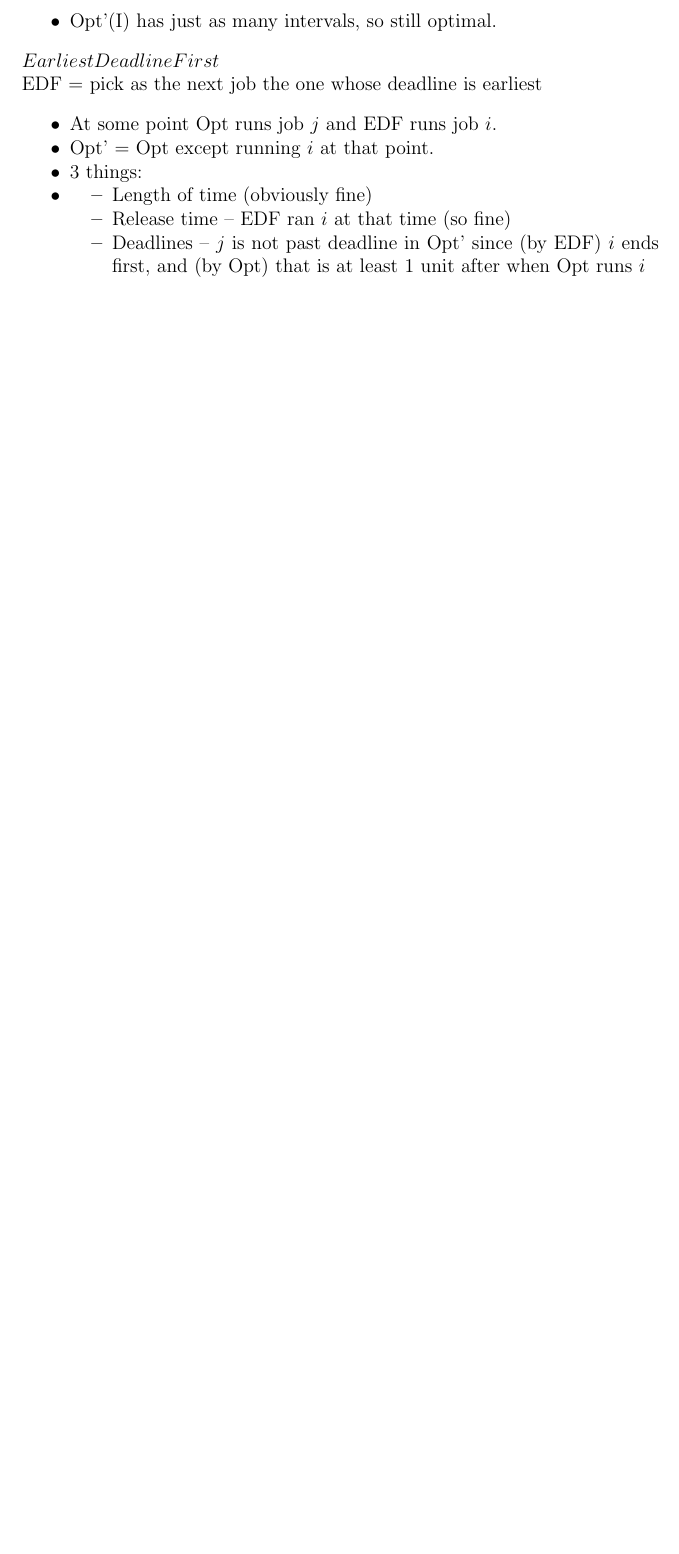
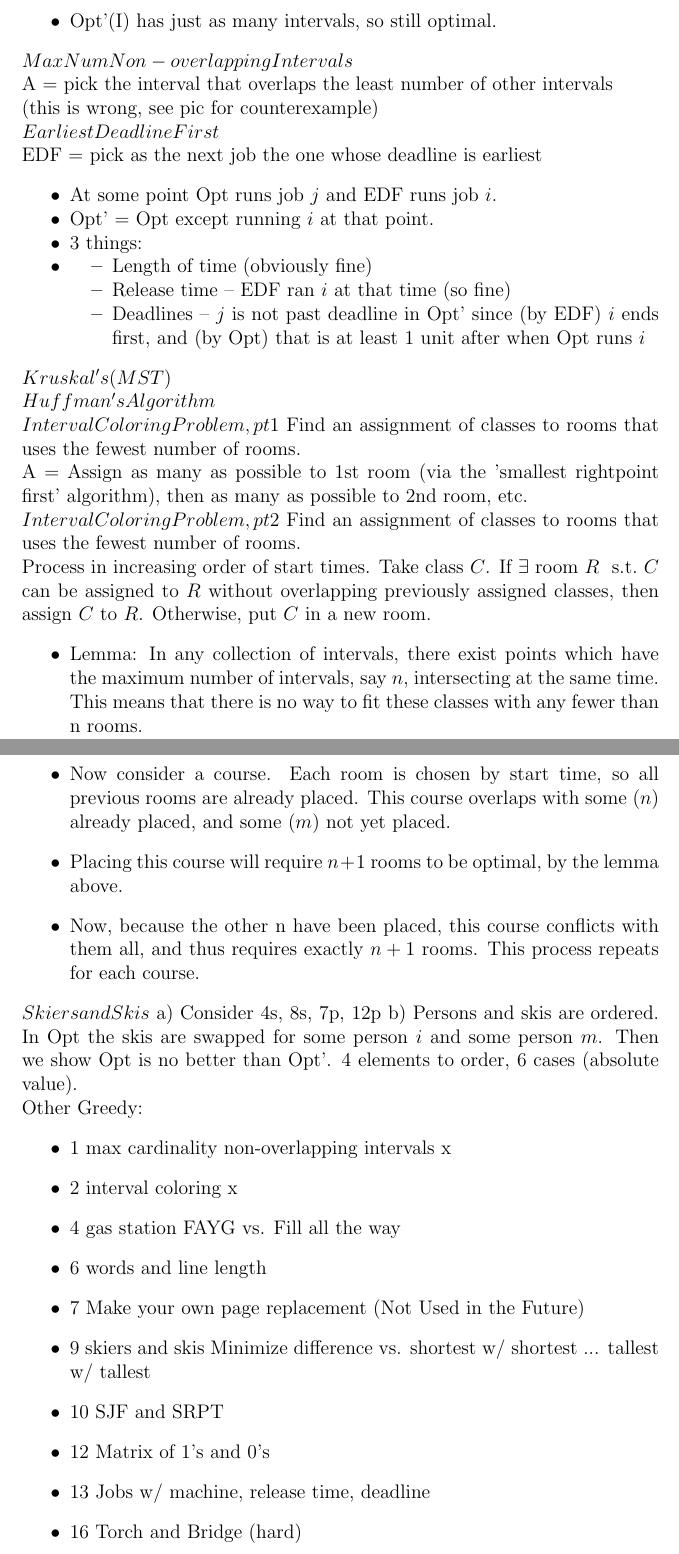
Before and after one commit to iggy14750/algos1510, a LaTeX document (midterm/midterm.tex): part of the page before the commit and two parts of pages 1 and 2 of 3 after it, the two joined at a grey line, cut so that both start at the same text, the shorter picture padded with empty space. Compiled offline with pdfLaTeX.

Commit message:
Start writeups and enumeration

```diff
--- a/midterm/midterm.tex
+++ b/midterm/midterm.tex
@@ -20,6 +21,11 @@ $Max Num Non-overlapping Intervals$
   \item Nor on the right, since the A(I) interval ends first.
   \item Opt'(I) has just as many intervals, so still optimal.
 \end{itemize}
+
+$Max Num Non-overlapping Intervals$\\
+A = pick the interval that overlaps the least number of other intervals\\
+(this is wrong, see pic for counterexample)
+
 
 $Earliest Deadline First$\\
 EDF = pick as the next job the one whose deadline is earliest
@@ -35,3 +41,45 @@ EDF = pick as the next job the one whose deadline is earliest
 \end{itemize}
 
 
+$Kruskal's (MST)$
+
+$Huffman's Algorithm$
+
+
+$Interval Coloring Problem, pt 1$
+Find an assignment of classes to rooms that uses the fewest number of rooms.\\
+A = Assign as many as possible to 1st room (via the 'smallest rightpoint first' algorithm), then as many as possible to 2nd room, etc.
+
+$Interval Coloring Problem, pt 2$
+Find an assignment of classes to rooms that uses the fewest number of rooms.\\
+Process in increasing order of start times. Take class $C$. If $\exists$ room $R$ \st $C$ can be assigned to $R$ without overlapping previously assigned classes, then assign $C$ to $R$. Otherwise, put $C$ in a new room.
+\begin{itemize}
+  \item Lemma: In any collection of intervals, there exist points which have the maximum number of intervals, say $n$, intersecting at the same time. This means that there is no way to fit these classes with any fewer than n rooms.
+  \item Now consider a course. Each room is chosen by start time, so all previous rooms are already placed.
+	This course overlaps with some ($n$) already placed, and some ($m$) not yet placed.
+	\item Placing this course will require $n+1$ rooms to be optimal, by the lemma above.
+	\item Now, because the other n have been placed, this course conflicts with them all, and thus requires exactly $n+1$ rooms. This process repeats for each course.
+\end{itemize}
+
+
+$Skiers and Skis$
+a) Consider 4s, 8s, 7p, 12p
+b) Persons and skis are ordered. In Opt the skis are swapped for some person $i$ and some person $m$. Then we show Opt is no better than Opt'. 4 elements to order, 6 cases (absolute value).
+
+
+
+Other Greedy:
+\begin{itemize}
+  \item 1 max cardinality non-overlapping intervals   x
+  \item 2 interval coloring                           x
+  \item 4 gas station
+          FAYG vs. Fill all the way
+  \item 6 words and line length
+  \item 7 Make your own page replacement (Not Used in the Future)
+  \item 9 skiers and skis
+          Minimize difference vs. shortest w/ shortest ... tallest w/ tallest
+  \item 10 SJF and SRPT
+  \item 12 Matrix of 1's and 0's
+  \item 13 Jobs w/ machine, release time, deadline
+  \item 16 Torch and Bridge (hard)
+  \item 17 Husband and wife
```
Also changed, not shown: assignment5/a5.tex (+1 -1 lines), midterm/midterm.tex (13 more changed lines).
